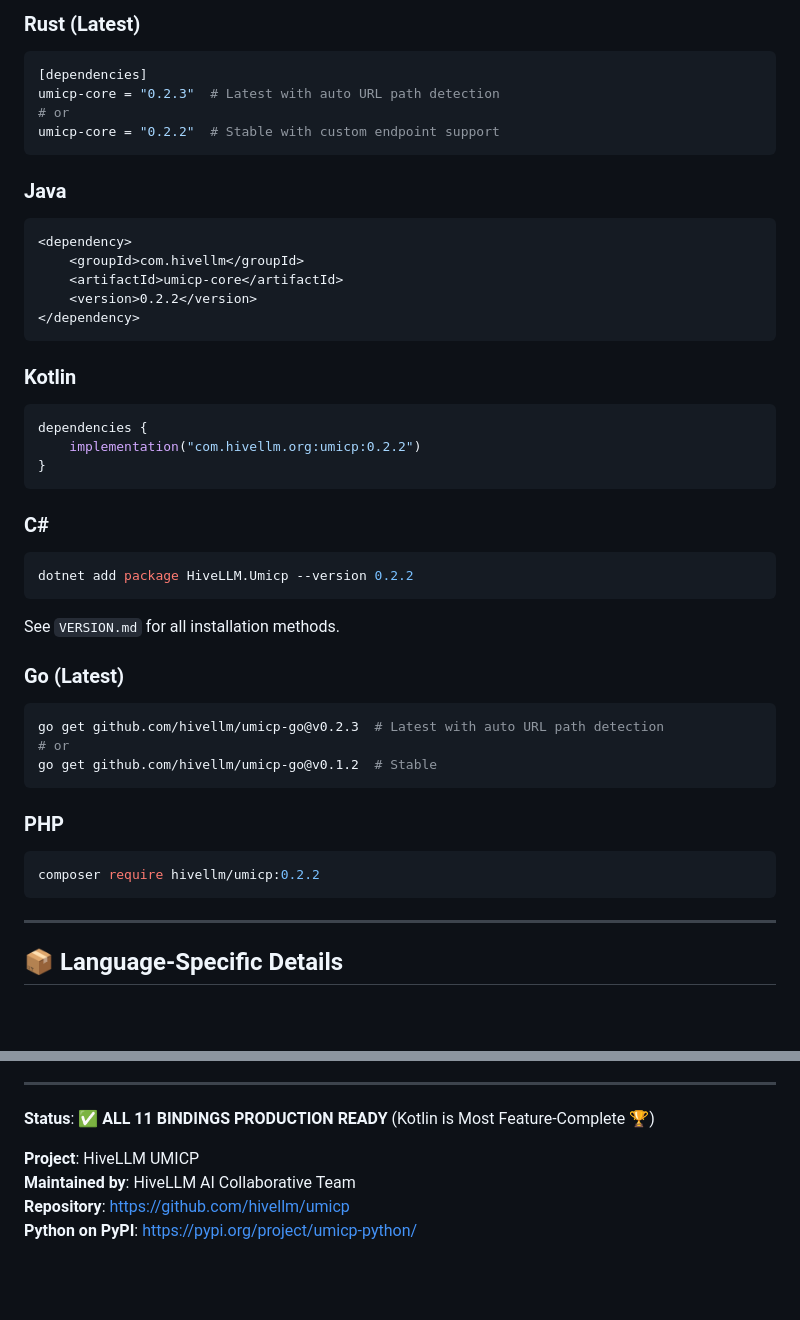
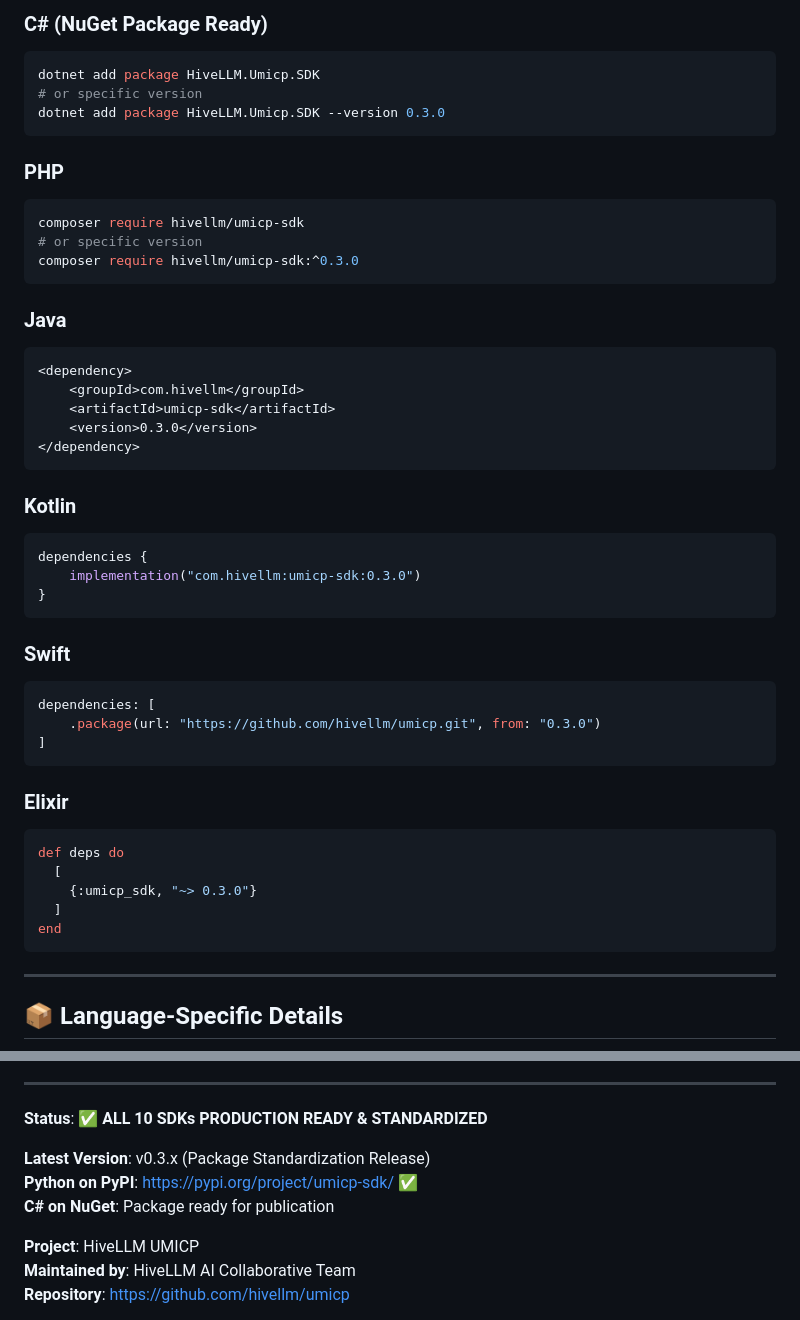
Before and after one commit to hivellm/umicp, a Markdown page: bindings/README.md, 2 parts joined by grey strips. GitHub-like rendering; blank space fills up the shorter version.

````diff
--- a/bindings/README.md
+++ b/bindings/README.md
@@ -43,46 +73,49 @@ pip install umicp-python==0.2.2
 ```
 
-### Rust (Latest)
-```toml
-[dependencies]
-umicp-core = "0.2.3"  # Latest with auto URL path detection
-# or
-umicp-core = "0.2.2"  # Stable with custom endpoint support
+### C# (NuGet Package Ready)
+```bash
+dotnet add package HiveLLM.Umicp.SDK
+# or specific version
+dotnet add package HiveLLM.Umicp.SDK --version 0.3.0
+```
+
+### PHP
+```bash
+composer require hivellm/umicp-sdk
+# or specific version
+composer require hivellm/umicp-sdk:^0.3.0
 ```
 
 ### Java
 ```xml
 <dependency>
     <groupId>com.hivellm</groupId>
-    <artifactId>umicp-core</artifactId>
-    <version>0.2.2</version>
+    <artifactId>umicp-sdk</artifactId>
+    <version>0.3.0</version>
 </dependency>
 ```
 
 ### Kotlin
 ```kotlin
 dependencies {
-    implementation("com.hivellm.org:umicp:0.2.2")
+    implementation("com.hivellm:umicp-sdk:0.3.0")
 }
 ```
 
-### C#
-```bash
-dotnet add package HiveLLM.Umicp --version 0.2.2
+### Swift
+```swift
+dependencies: [
+    .package(url: "https://github.com/hivellm/umicp.git", from: "0.3.0")
+]
 ```
 
-See `VERSION.md` for all installation methods.
-
-### Go (Latest)
-```bash
-go get github.com/hivellm/umicp-go@v0.2.3  # Latest with auto URL path detection
-# or
-go get github.com/hivellm/umicp-go@v0.1.2  # Stable
-```
-
-### PHP
-```bash
-composer require hivellm/umicp:0.2.2
+### Elixir
+```elixir
+def deps do
+  [
+    {:umicp_sdk, "~> 0.3.0"}
+  ]
+end
 ```
 
 ---
@@ -725,10 +770,13 @@ MIT License - See [LICENSE](../LICENSE) file for details.
 
 ---
 
-**Status**: ✅ **ALL 11 BINDINGS PRODUCTION READY** (Kotlin is Most Feature-Complete 🏆)
+**Status**: ✅ **ALL 10 SDKs PRODUCTION READY & STANDARDIZED**
+
+**Latest Version**: v0.3.x (Package Standardization Release)
+**Python on PyPI**: https://pypi.org/project/umicp-sdk/ ✅
+**C# on NuGet**: Package ready for publication
 
 **Project**: HiveLLM UMICP
 **Maintained by**: HiveLLM AI Collaborative Team
 **Repository**: https://github.com/hivellm/umicp
-**Python on PyPI**: https://pypi.org/project/umicp-python/
 
````
Also changed, not shown: other parts of bindings/README.md (+72 -30 lines), bindings/CHANGELOG.md (+110 -0 lines).
